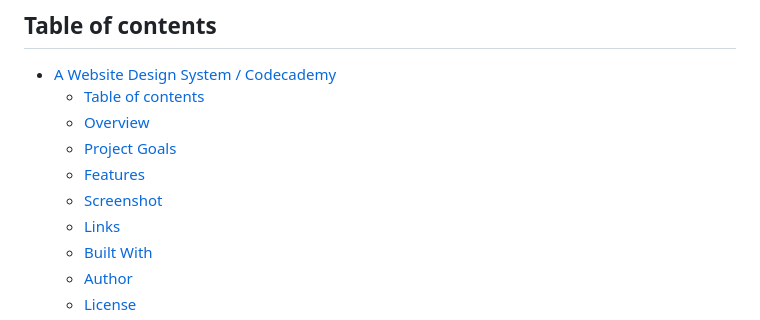
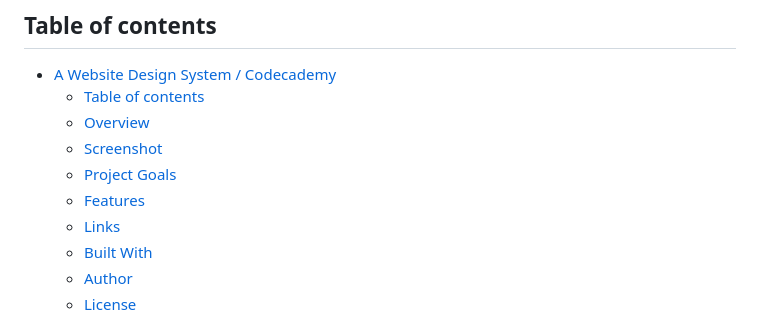
Before and after one commit to AxinitM/A-Website-Design-System, a Markdown page: README.md, the part around the change. Rendered like a GitHub page.

```diff
--- a/README.md
+++ b/README.md
@@ -11,9 +11,9 @@ The goal of this project was to create a **personal website design system** —
 - [A Website Design System / Codecademy](#a-website-design-system--codecademy)
   - [Table of contents](#table-of-contents)
   - [Overview](#overview)
+  - [Screenshot](#screenshot)
   - [Project Goals](#project-goals)
   - [Features](#features)
-  - [Screenshot](#screenshot)
   - [Links](#links)
   - [Built With](#built-with)
   - [Author](#author)
```
